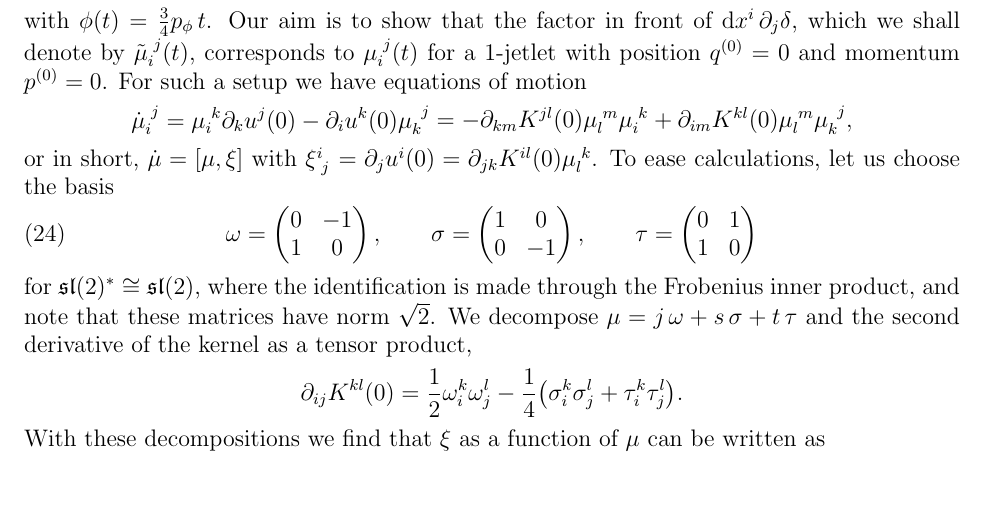
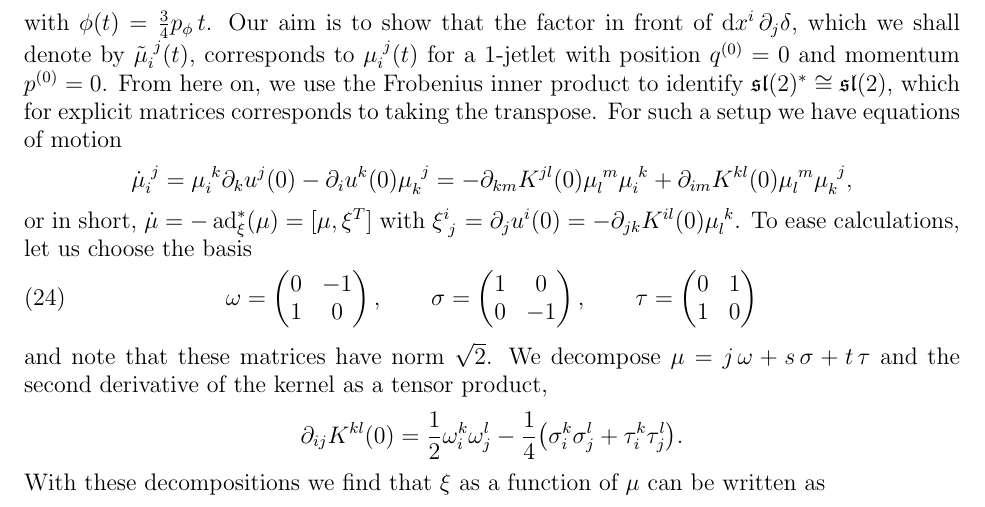
Before and after one commit to hoj201/jetlets_survey_article, a LaTeX paper (jetlets_survey_article.tex): part of page 23 of 34, cut so that both start at the same text. Compiled offline with pdfLaTeX.

Commit message:
Fix sign in \xi and relate ad^* and explicit matrix representations.

```diff
--- a/jetlets_survey_article.tex
+++ b/jetlets_survey_article.tex
@@ -1559,16 +1559,19 @@ with $\phi(t) = \frac{3}{4} p_\phi\,t$. Our aim is to show that
 the factor in front of $\dx^i\,\partial_j \delta$, which we shall denote
 by $\tilde{\mu}\indices{_i^j}(t)$, corresponds to
 $\mu\indices{_i^j}(t)$ for a $1$-jetlet with position $q^{(0)} = 0$
-and momentum $p^{(0)} = 0$. For such a setup we have equations of
-motion
+and momentum $p^{(0)} = 0$. From here on, we use the Frobenius inner
+product to identify $\mathfrak{sl}(2)^* \cong \mathfrak{sl}(2)$, which
+for explicit matrices corresponds to taking the transpose.
+For such a setup we have equations of motion
 \begin{equation*}
   \dot{\mu}\indices{_i^j}
   = \mu\indices{_i^k} \partial_k u^j(0) - \partial_i u^k(0) \mu\indices{_k^j}
   = -\partial_{km} K^{jl}(0) \mu\indices{_l^m} \mu\indices{_i^k}
     +\partial_{im} K^{kl}(0) \mu\indices{_l^m} \mu\indices{_k^j},
 \end{equation*}
-or in short, $\dot{\mu} = [\mu,\xi]$ with $\xi\indices{^i_j} = \partial_j u^i(0) = \partial_{jk} K^{i l}(0) \mu\indices{_l^k}$. To
-ease calculations, let us choose the basis
+or in short, $\dot{\mu} = -\ad^*_\xi(\mu) = [\mu,\xi^T]$ with
+$\xi\indices{^i_j} = \partial_j u^i(0) = -\partial_{jk} K^{i l}(0) \mu\indices{_l^k}$.
+To ease calculations, let us choose the basis
 \begin{equation}\label{eq:basis-sl2}
   \omega = \begin{pmatrix}
     0 & -1 \\
@@ -1583,9 +1586,7 @@ ease calculations, let us choose the basis
     1 & 0
   \end{pmatrix}
 \end{equation}
-for $\mathfrak{sl}(2)^* \cong \mathfrak{sl}(2)$, where the
-identification is made through the Frobenius inner product, and note
-that these matrices have norm $\sqrt{2}$. We decompose
+and note that these matrices have norm $\sqrt{2}$. We decompose
 $\mu = j\,\omega + s\,\sigma + t\,\tau$ and the second derivative of
 the kernel as a tensor product,
 \begin{equation*}
```
